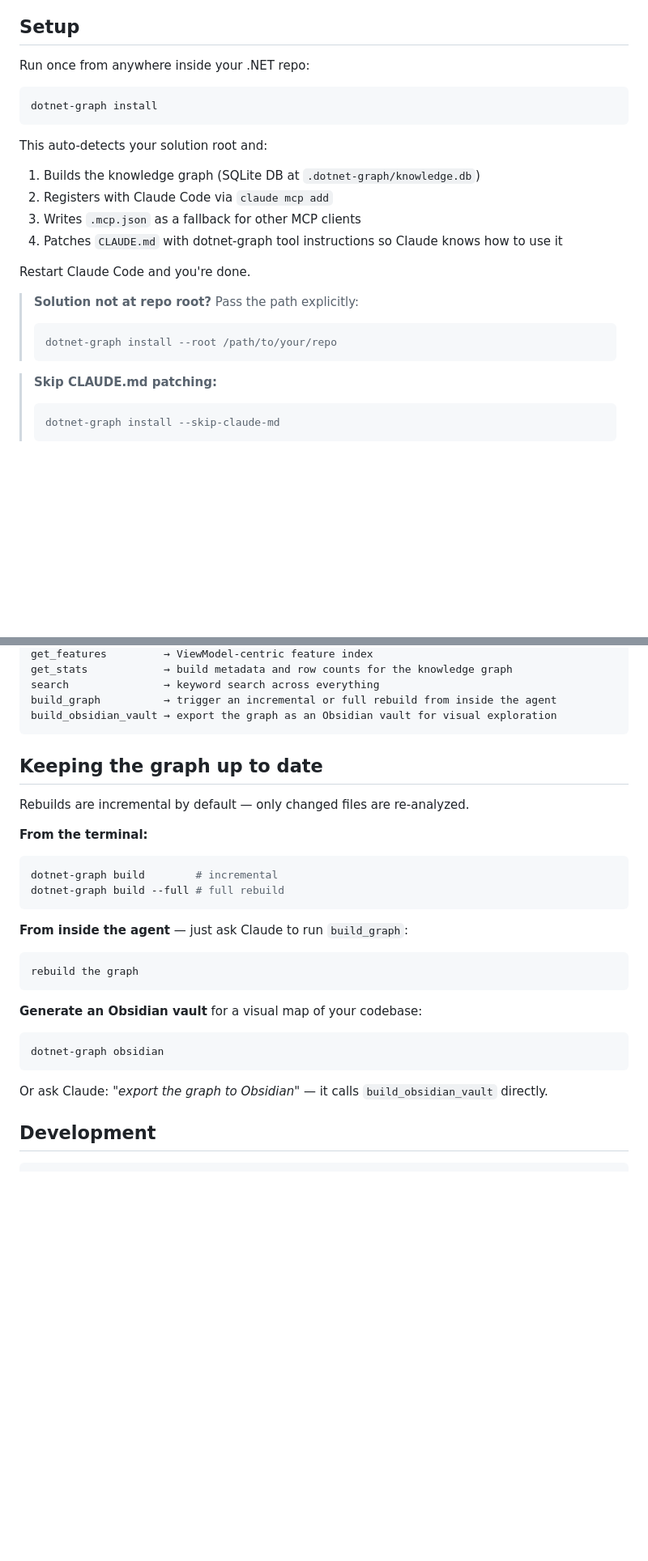
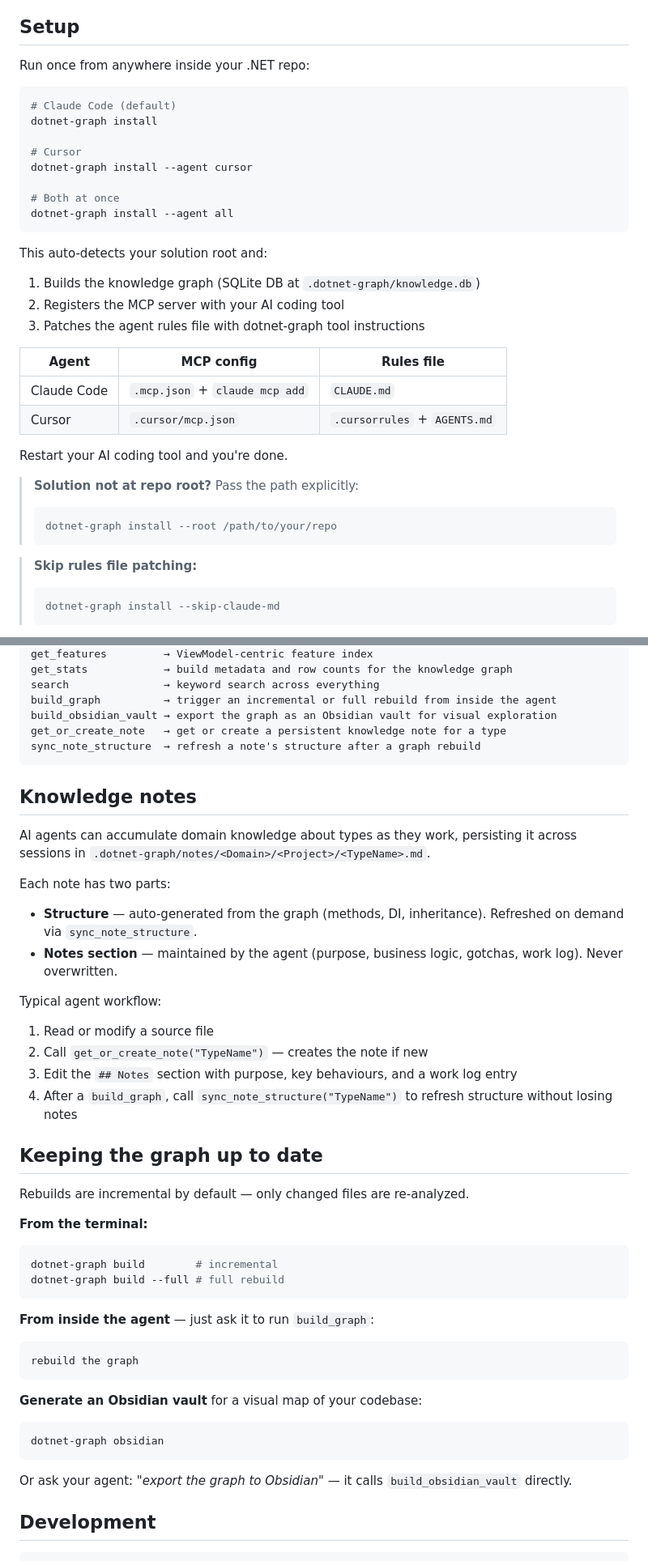
Before and after one commit to dationguyen/dotnet-graph, a Markdown page: README.md, 2 parts joined by grey strips. Shown at 81% size. Drawn GitHub-style; blank space fills up the shorter version.

Commit message:
docs: update README for Cursor support and knowledge notes
- Lede updated: mentions Claude Code, Cursor, and any MCP-compatible tool
- Setup section: shows --agent claude/cursor/all with a comparison table
- MCP tools: added get_or_create_note and sync_note_structure
- New Knowledge notes section explaining the workflow

Co-Authored-By: Claude Sonnet 4.6 <noreply@anthropic.com>

````diff
--- a/README.md
+++ b/README.md
@@ -27,24 +27,35 @@ pip install dotnet-graph
 Run once from anywhere inside your .NET repo:
 
 ```bash
+# Claude Code (default)
 dotnet-graph install
+
+# Cursor
+dotnet-graph install --agent cursor
+
+# Both at once
+dotnet-graph install --agent all
 ```
 
 This auto-detects your solution root and:
 
 1. Builds the knowledge graph (SQLite DB at `.dotnet-graph/knowledge.db`)
-2. Registers with Claude Code via `claude mcp add`
-3. Writes `.mcp.json` as a fallback for other MCP clients
-4. Patches `CLAUDE.md` with dotnet-graph tool instructions so Claude knows how to use it
+2. Registers the MCP server with your AI coding tool
+3. Patches the agent rules file with dotnet-graph tool instructions
 
-Restart Claude Code and you're done.
+| Agent | MCP config | Rules file |
+|-------|-----------|------------|
+| Claude Code | `.mcp.json` + `claude mcp add` | `CLAUDE.md` |
+| Cursor | `.cursor/mcp.json` | `.cursorrules` + `AGENTS.md` |
+
+Restart your AI coding tool and you're done.
 
 > **Solution not at repo root?** Pass the path explicitly:
 > ```bash
 > dotnet-graph install --root /path/to/your/repo
 > ```
 
-> **Skip CLAUDE.md patching:**
+> **Skip rules file patching:**
 > ```bash
 > dotnet-graph install --skip-claude-md
 > ```
@@ -67,7 +78,23 @@ get_stats            → build metadata and row counts for the knowledge graph
 search               → keyword search across everything
 build_graph          → trigger an incremental or full rebuild from inside the agent
 build_obsidian_vault → export the graph as an Obsidian vault for visual exploration
+get_or_create_note   → get or create a persistent knowledge note for a type
+sync_note_structure  → refresh a note's structure after a graph rebuild
 ```
+
+## Knowledge notes
+
+AI agents can accumulate domain knowledge about types as they work, persisting it across sessions in `.dotnet-graph/notes/<Domain>/<Project>/<TypeName>.md`.
+
+Each note has two parts:
+- **Structure** — auto-generated from the graph (methods, DI, inheritance). Refreshed on demand via `sync_note_structure`.
+- **Notes section** — maintained by the agent (purpose, business logic, gotchas, work log). Never overwritten.
+
+Typical agent workflow:
+1. Read or modify a source file
+2. Call `get_or_create_note("TypeName")` — creates the note if new
+3. Edit the `## Notes` section with purpose, key behaviours, and a work log entry
+4. After a `build_graph`, call `sync_note_structure("TypeName")` to refresh structure without losing notes
 
 ## Keeping the graph up to date
 
@@ -79,7 +106,7 @@ dotnet-graph build        # incremental
 dotnet-graph build --full # full rebuild
 ```
 
-**From inside the agent** — just ask Claude to run `build_graph`:
+**From inside the agent** — just ask it to run `build_graph`:
 ```
 rebuild the graph
 ```
@@ -88,7 +115,7 @@ rebuild the graph
 ```bash
 dotnet-graph obsidian
 ```
-Or ask Claude: *"export the graph to Obsidian"* — it calls `build_obsidian_vault` directly.
+Or ask your agent: *"export the graph to Obsidian"* — it calls `build_obsidian_vault` directly.
 
 ## Development
 
````
Also changed, not shown: other parts of README.md (+2 -2 lines).
